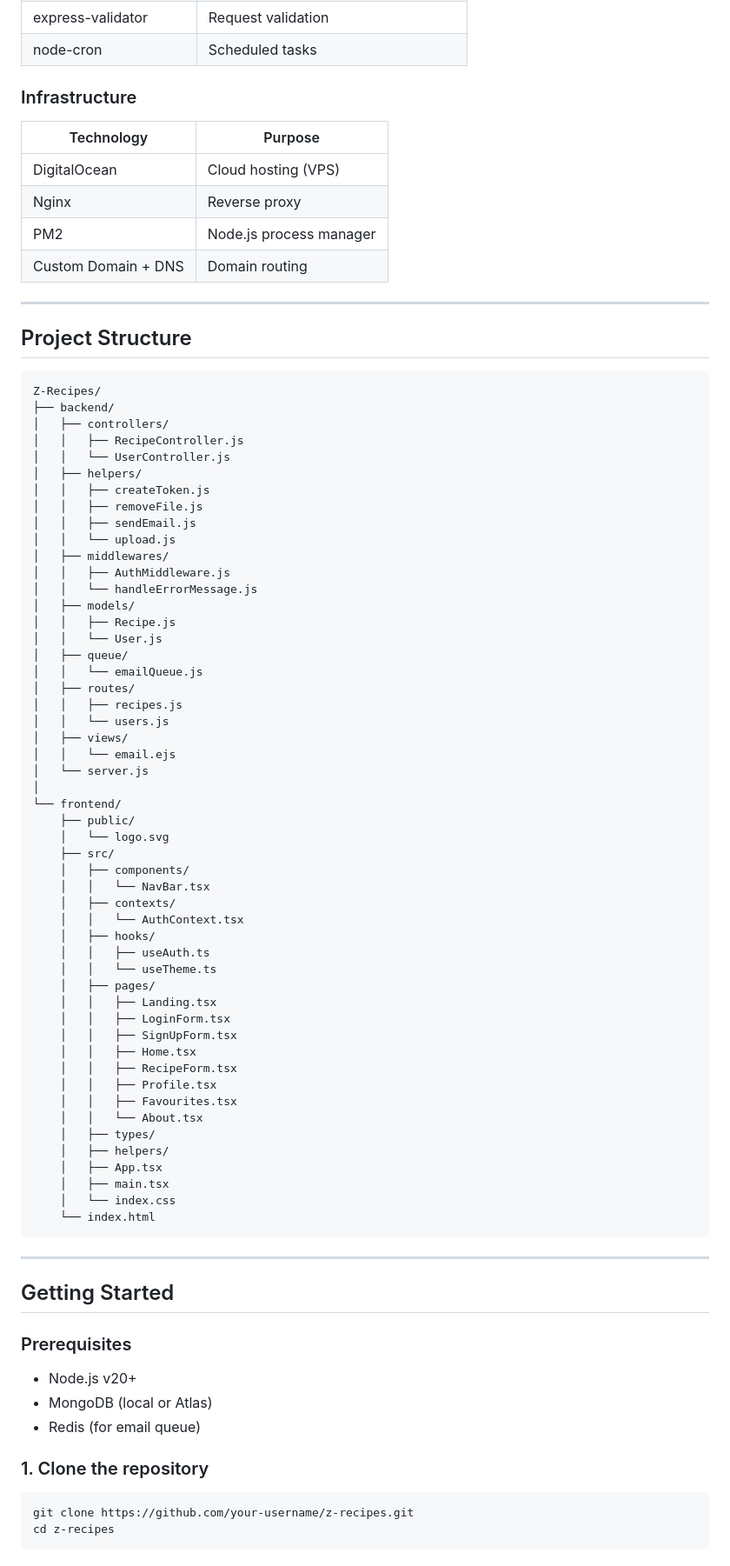
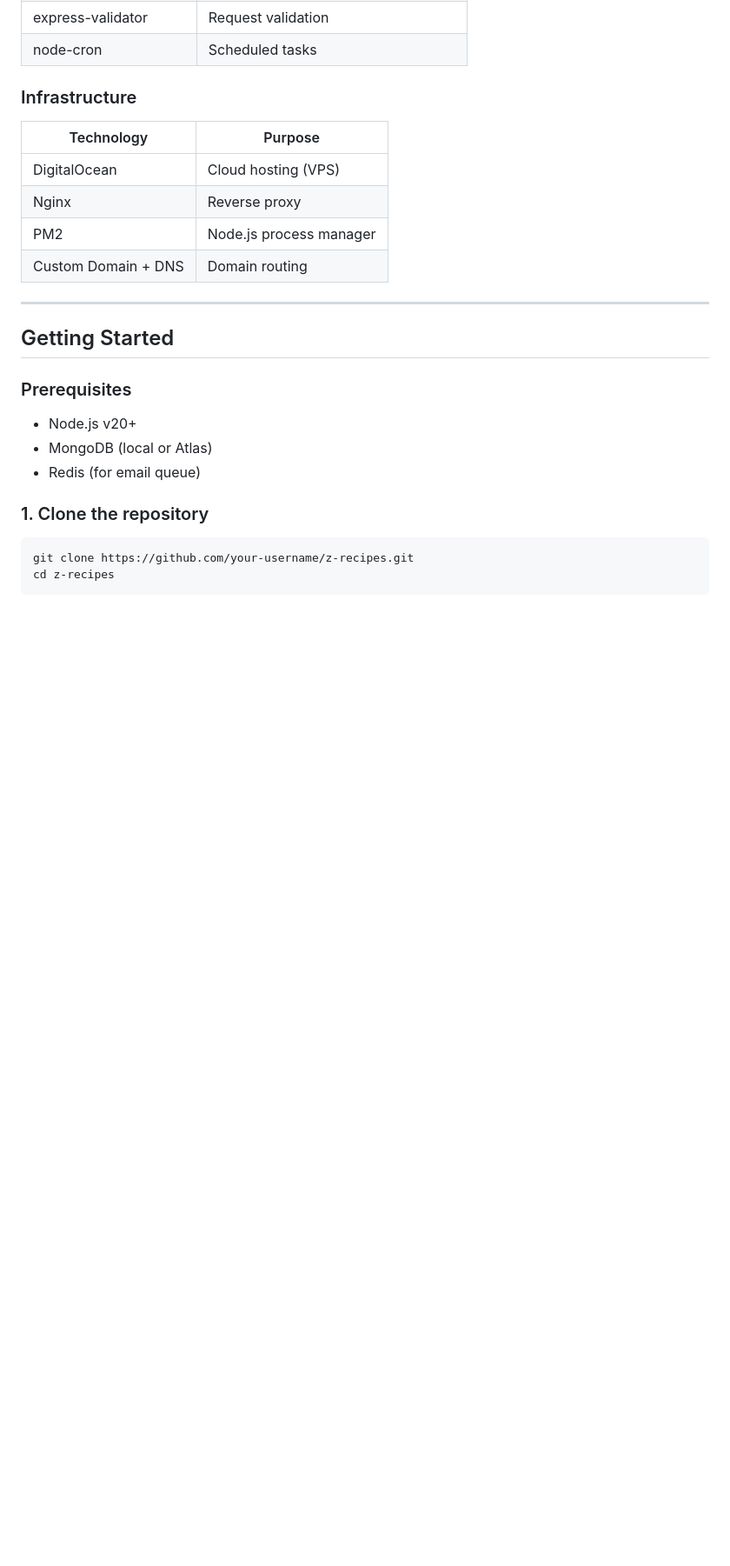
Before and after one commit to YePhone-Kyaw/Z-Recipes, a Markdown page: README.md, the part around the change. Shown at 87% size. GitHub-like rendering; blank space fills up the shorter version.

Commit message:
Remove project structure details from README
Removed project structure section from README.

````diff
--- a/README.md
+++ b/README.md
@@ -52,64 +52,6 @@ A full-stack recipe sharing platform where users can discover, post, and save re
 | Nginx | Reverse proxy |
 | PM2 | Node.js process manager |
 | Custom Domain + DNS | Domain routing |
-
----
-
-## Project Structure
-
-```
-Z-Recipes/
-├── backend/
-│   ├── controllers/
-│   │   ├── RecipeController.js
-│   │   └── UserController.js
-│   ├── helpers/
-│   │   ├── createToken.js
-│   │   ├── removeFile.js
-│   │   ├── sendEmail.js
-│   │   └── upload.js
-│   ├── middlewares/
-│   │   ├── AuthMiddleware.js
-│   │   └── handleErrorMessage.js
-│   ├── models/
-│   │   ├── Recipe.js
-│   │   └── User.js
-│   ├── queue/
-│   │   └── emailQueue.js
-│   ├── routes/
-│   │   ├── recipes.js
-│   │   └── users.js
-│   ├── views/
-│   │   └── email.ejs
-│   └── server.js
-│
-└── frontend/
-    ├── public/
-    │   └── logo.svg
-    ├── src/
-    │   ├── components/
-    │   │   └── NavBar.tsx
-    │   ├── contexts/
-    │   │   └── AuthContext.tsx
-    │   ├── hooks/
-    │   │   ├── useAuth.ts
-    │   │   └── useTheme.ts
-    │   ├── pages/
-    │   │   ├── Landing.tsx
-    │   │   ├── LoginForm.tsx
-    │   │   ├── SignUpForm.tsx
-    │   │   ├── Home.tsx
-    │   │   ├── RecipeForm.tsx
-    │   │   ├── Profile.tsx
-    │   │   ├── Favourites.tsx
-    │   │   └── About.tsx
-    │   ├── types/
-    │   ├── helpers/
-    │   ├── App.tsx
-    │   ├── main.tsx
-    │   └── index.css
-    └── index.html
-```
 
 ---
 
````
